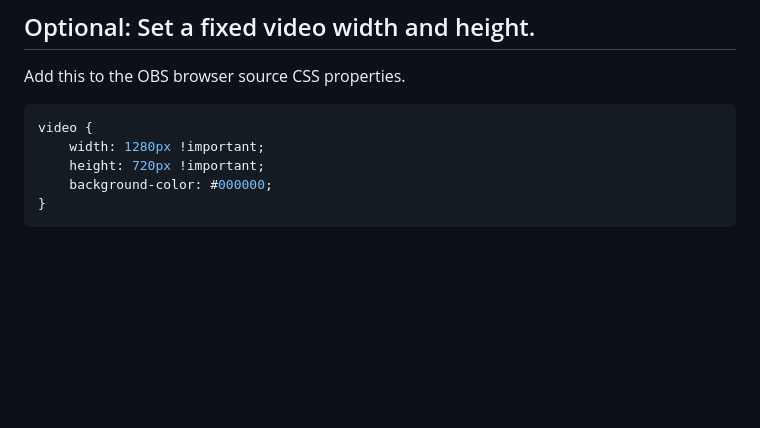
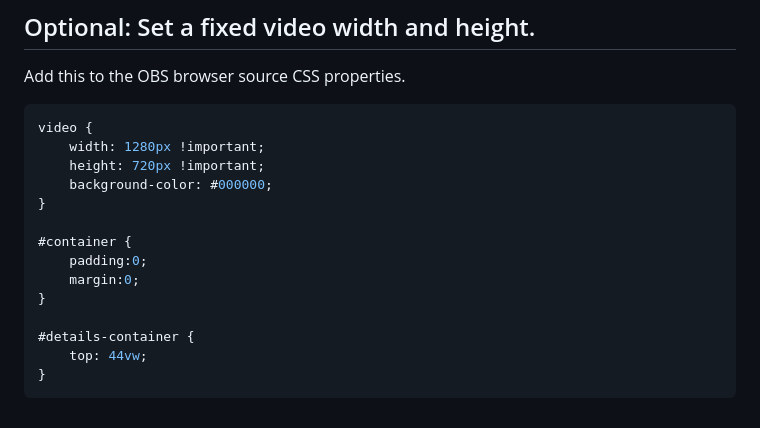
Before and after one commit to teklynk/twitch_clips_player, a Markdown page: README.md, the part around the change. Rendered like a GitHub page; blank space fills up the shorter version.

Commit message:
added custom css examples

````diff
--- a/README.md
+++ b/README.md
@@ -82,4 +82,13 @@ video {
     height: 720px !important;
     background-color: #000000;
 }
+
+#container {
+    padding:0;
+    margin:0;
+}
+
+#details-container {
+    top: 44vw;
+}
 ```
````
